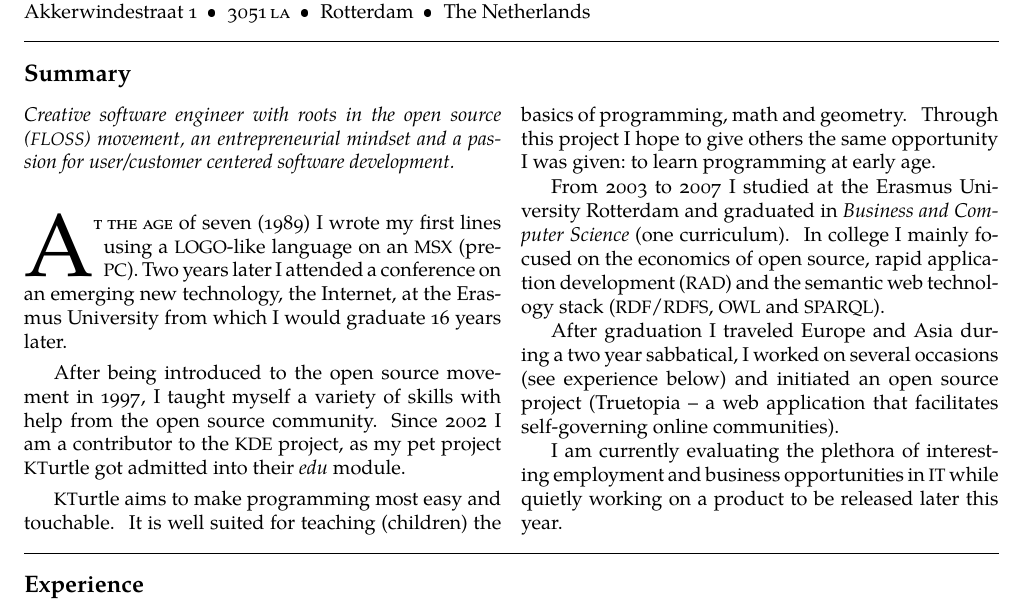
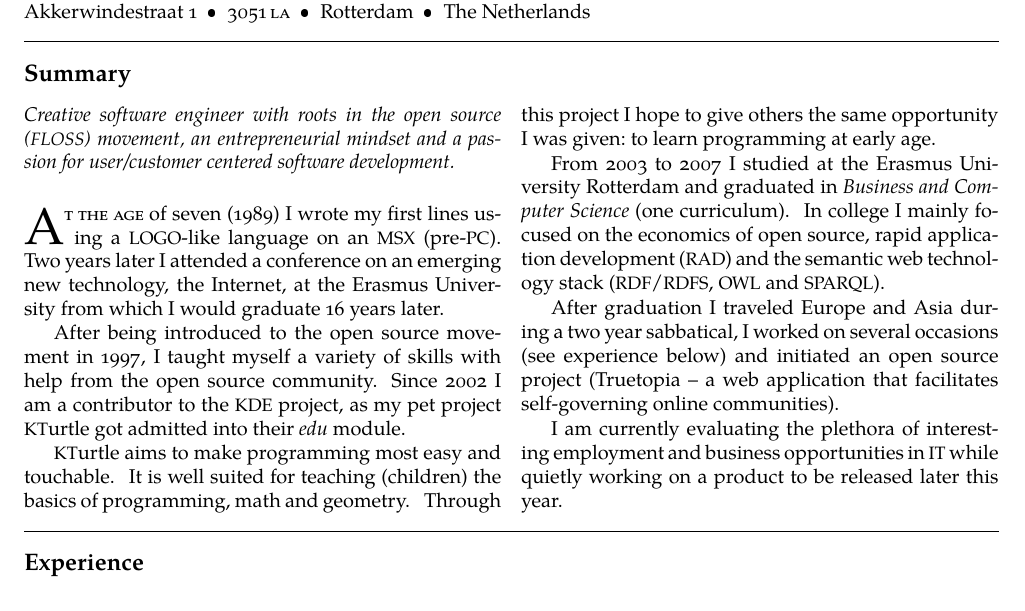
Before and after one commit to cies/resume, a LaTeX CV (cies-breijs-resume.tex): part of page 1 of 2, cut so that both start at the same text. The pictures show the PDF file cies-breijs-resume.pdf that the author committed with the source.

Commit message:
drop fix

```diff
--- a/cies-breijs-resume.tex
+++ b/cies-breijs-resume.tex
@@ -145,7 +145,7 @@ Akkerwindestraat 1\ \ \textbullet
 \begin{multicols}{2}
 \noindent \emph{Creative software engineer with roots in the open source (\acr{FLOSS}) movement, an entrepreneurial mindset and a passion for user/customer centered software development.}
 \\
-\lettrine[lines=3,loversize=0.1]{A}{t the age} of seven (1989) I wrote my first lines using a \acr{LOGO}-like language on an \acr{MSX} (pre-\acr{PC}). Two years later I attended a conference on an emerging new technology, the Internet, at the Erasmus University from which I would graduate 16 years later.
+\lettrine[lines=2,loversize=0.1]{A}{t the age} of seven (1989) I wrote my first lines using a \acr{LOGO}-like language on an \acr{MSX} (pre-\acr{PC}). Two years later I attended a conference on an emerging new technology, the Internet, at the Erasmus University from which I would graduate 16 years later.
 
 After being introduced to the open source movement in 1997, I taught myself a variety of skills with help from the open source community. Since 2002 I am a contributor to the \acr{KDE} project, as my pet project \KTurtle got admitted into their \emph{edu} module.
 
```
Also changed, not shown: cies-breijs-resume.pdf.
